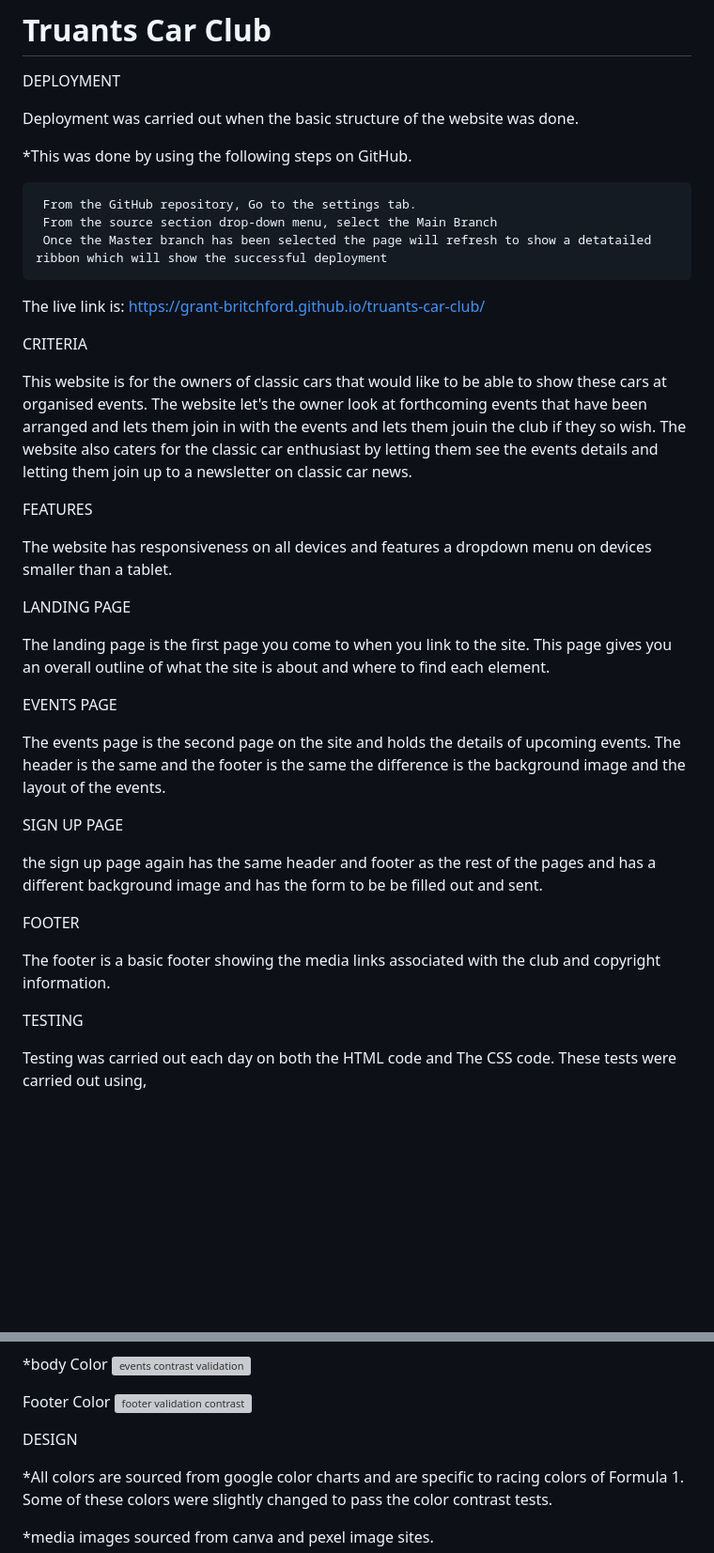
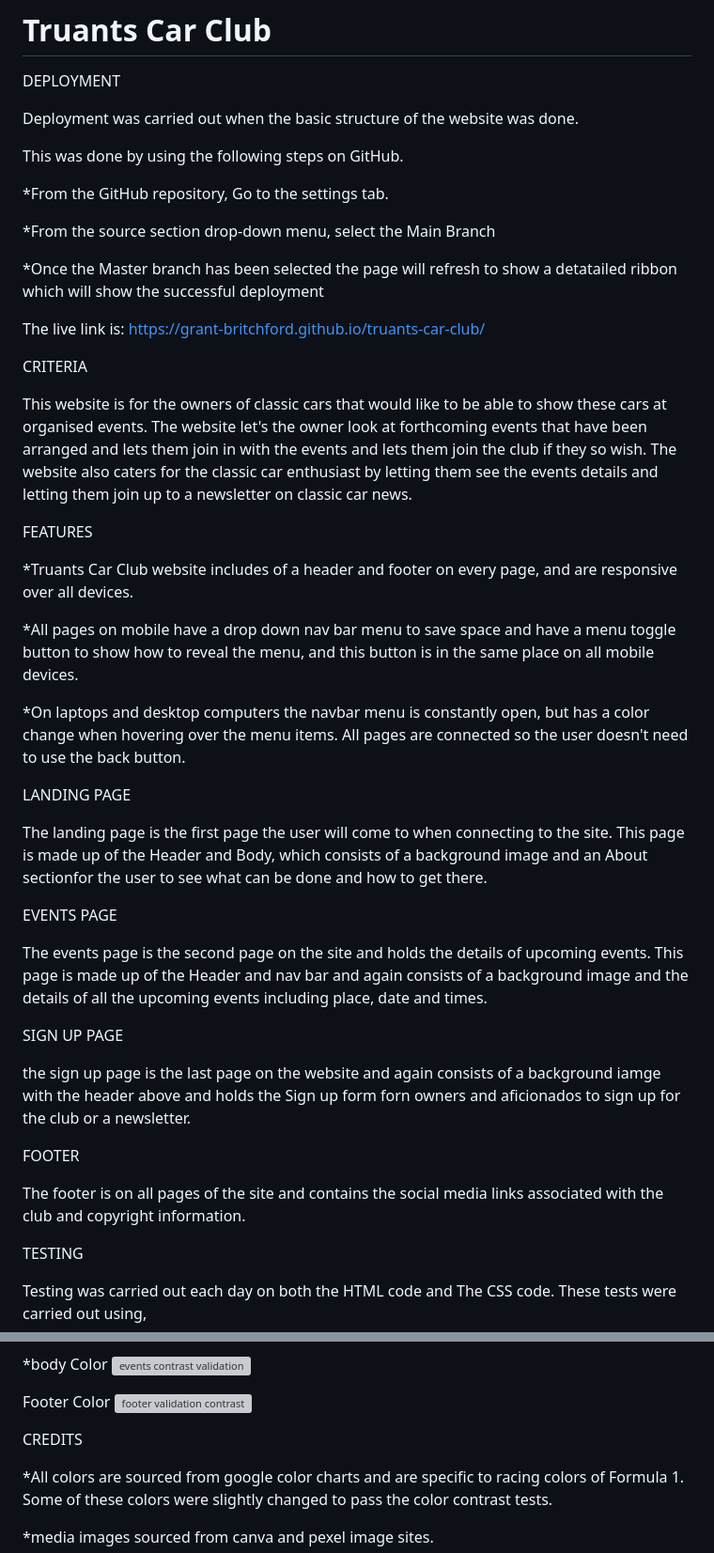
Before and after one commit to grant-britchford/truants-car-club, a Markdown page: README.md, 2 parts joined by grey strips. Shown at 94% size. Rendered like a GitHub page; blank space fills up the shorter version; grey boxes are pictures that could not be loaded.

Commit message:
Update README.md
final update

```diff
--- a/README.md
+++ b/README.md
@@ -4,11 +4,13 @@ DEPLOYMENT
 
 Deployment was carried out when the basic structure of the website was done.
 
-*This was done by using the following steps on GitHub.
+This was done by using the following steps on GitHub.
 
-     From the GitHub repository, Go to the settings tab.
-     From the source section drop-down menu, select the Main Branch
-     Once the Master branch has been selected the page will refresh to show a detatailed ribbon which will show the successful deployment
+*From the GitHub repository, Go to the settings tab.
+
+*From the source section drop-down menu, select the Main Branch
+
+ *Once the Master branch has been selected the page will refresh to show a detatailed ribbon which will show the successful deployment
 
 
 
@@ -18,29 +20,33 @@ CRITERIA
 
 This website is for the owners of classic cars that would like to be able to show these cars at organised events.
 The website let's the owner look at forthcoming events that have been arranged and lets them join in with the events and
-lets them jouin the club if they so wish. The website also caters for the classic car enthusiast by letting them see the events details
+lets them join the club if they so wish. The website also caters for the classic car enthusiast by letting them see the events details
 and letting them join up to a newsletter on classic car news.
 
 FEATURES
 
-The website has responsiveness on all devices and features a dropdown menu on devices smaller than a tablet.
+*Truants Car Club website includes of a header and footer on every page, and are responsive over all devices.
+
+*All pages on mobile have a drop down nav bar menu to save space and have a menu toggle button to show how to reveal the menu, and this button is in the same place on all mobile devices.
+
+*On laptops and desktop computers the navbar menu is constantly open, but has a color change when hovering over the menu items. All pages are connected so the user doesn't need to use the back button.
 
 LANDING PAGE
 
-The landing page is the first page you come to when you link to the site. This page gives you an overall outline of what the site is about
-and where to find each element.
+The landing page is the first page the user will come to when connecting to the site. This page is made up of the Header and Body, which consists of a background image and an About sectionfor the user to see what can be done and how to get there.
+
 
 EVENTS PAGE
 
-The events page is the second page on the site and holds the details of upcoming events. The header is the same and the footer is the same the difference is the background image and the layout of the events.
+The events page is the second page on the site and holds the details of upcoming events. This page is made up of the Header and nav bar and again consists of a background image and the details of all the upcoming events including place, date and times.
 
 SIGN UP PAGE
 
-the sign up page again has the same header and footer as the rest of the pages and has a different background image and has the form to be be filled out and sent.
+the sign up page is the last page on the website and again consists of a background iamge with the header above and holds the Sign up form forn owners and aficionados to sign up for the club or a newsletter.
 
 FOOTER
 
-The footer is a basic footer showing the media links associated with the club and copyright information.
+The footer is on all pages of the site and contains the social media links associated with the club and copyright information.
 
 TESTING
 
@@ -75,7 +81,7 @@ Testing was carried out on the colour contrast's as well and can be found below.
 Footer Color
 ![footer validation contrast](https://github.com/grant-britchford/truants-car-club/assets/145594323/8acc9197-b65a-417e-aeb2-f4037fd1a87e)
 
-DESIGN
+CREDITS
 
 *All colors are sourced from google color charts and are specific to racing colors of Formula 1. Some of these colors were slightly changed to pass the color contrast tests.
 
```
